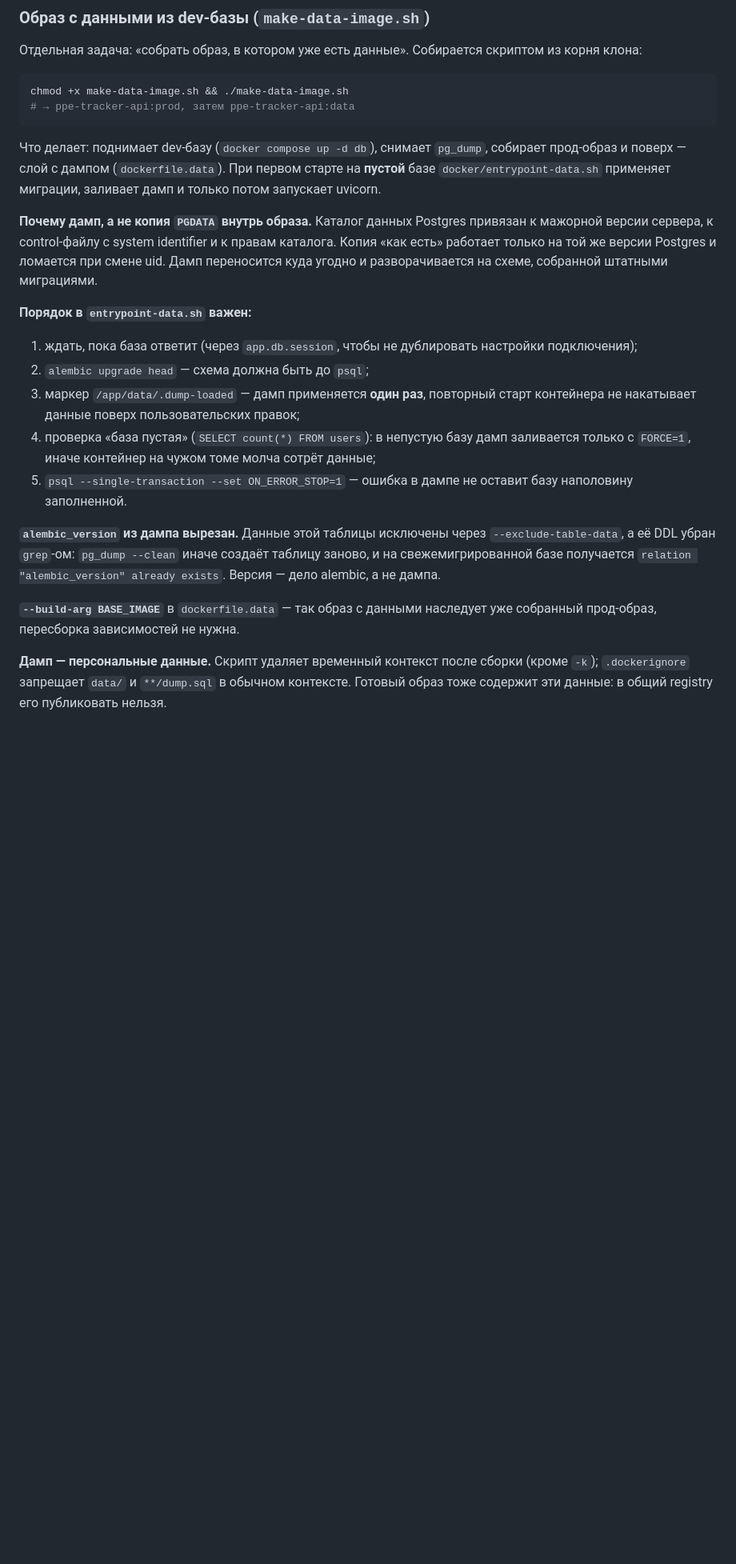
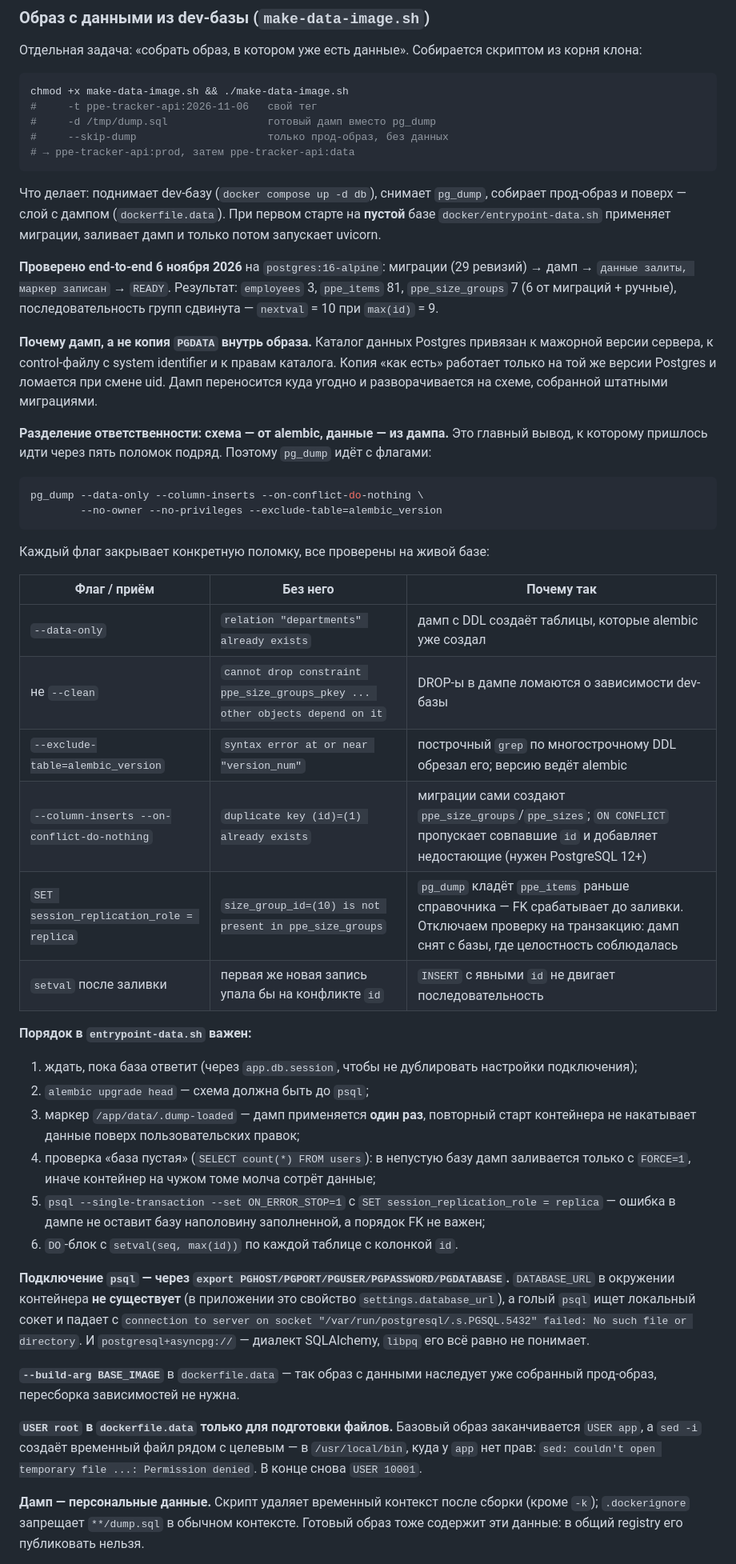
Before and after one commit to Death-Router/ppe-tracker, a Markdown page: PROJECT.md, the part around one of its changes. Shown at 80% size. Rendered like a GitHub page; blank space fills up the shorter version.

Commit message:
docs(prod): образ с данными - факты из прогона, а не первый вариант
Раздел «Образ с данными» был написан до первого запуска и к моменту,
когда заливка заработала, описывал уже неверный подход: psql без
session_replication_role, без setval, с grep-ом по alembic_version.

- таблица «флаг -> без него -> почему так» по пяти поломкам: --data-only,
  отказ от --clean, --exclude-table alembic_version, ON CONFLICT,
  session_replication_role, setval
- разделение ответственности: схема от alembic, данные из дампа
- подключение psql через PGHOST, а не DATABASE_URL (его нет в окружении)
- USER root в dockerfile.data ради sed -i
- после правки файлов внутри образа нужен docker build, а не git checkout
- «Что осталось»: не проверен браузер на перенесённых данных, ветка prod
  не слита в main

Результат прогона 6 ноября 2026: employees 3, ppe_items 81,
ppe_size_groups 7, nextval 10 при max(id) 9.

````diff
--- a/PROJECT.md
+++ b/PROJECT.md
@@ -635,6 +635,9 @@ yml compose подставляет из `.env` или из `--env-file`. Без
 
 ```bash
 chmod +x make-data-image.sh && ./make-data-image.sh
+#     -t ppe-tracker-api:2026-11-06   свой тег
+#     -d /tmp/dump.sql                готовый дамп вместо pg_dump
+#     --skip-dump                     только прод-образ, без данных
 # → ppe-tracker-api:prod, затем ppe-tracker-api:data
 ```
 
@@ -643,11 +646,37 @@ chmod +x make-data-image.sh && ./make-data-image.sh
 старте на **пустой** базе `docker/entrypoint-data.sh` применяет миграции,
 заливает дамп и только потом запускает uvicorn.
 
+**Проверено end-to-end 6 ноября 2026** на `postgres:16-alpine`:
+миграции (29 ревизий) → дамп → `данные залиты, маркер записан` → `READY`.
+Результат: `employees` 3, `ppe_items` 81, `ppe_size_groups` 7 (6 от
+миграций + ручные), последовательность групп сдвинута — `nextval` = 10 при
+`max(id)` = 9.
+
 **Почему дамп, а не копия `PGDATA` внутрь образа.** Каталог данных Postgres
 привязан к мажорной версии сервера, к control-файлу с system identifier и к
 правам каталога. Копия «как есть» работает только на той же версии Postgres и
 ломается при смене uid. Дамп переносится куда угодно и разворачивается на
 схеме, собранной штатными миграциями.
+
+**Разделение ответственности: схема — от alembic, данные — из дампа.**
+Это главный вывод, к которому пришлось идти через пять поломок подряд.
+Поэтому `pg_dump` идёт с флагами:
+
+```sh
+pg_dump --data-only --column-inserts --on-conflict-do-nothing \
+        --no-owner --no-privileges --exclude-table=alembic_version
+```
+
+Каждый флаг закрывает конкретную поломку, все проверены на живой базе:
+
+| Флаг / приём | Без него | Почему так |
+|---|---|---|
+| `--data-only` | `relation "departments" already exists` | дамп с DDL создаёт таблицы, которые alembic уже создал |
+| не `--clean` | `cannot drop constraint ppe_size_groups_pkey ... other objects depend on it` | DROP-ы в дампе ломаются о зависимости dev-базы |
+| `--exclude-table=alembic_version` | `syntax error at or near "version_num"` | построчный `grep` по многострочному DDL обрезал его; версию ведёт alembic |
+| `--column-inserts --on-conflict-do-nothing` | `duplicate key (id)=(1) already exists` | миграции сами создают `ppe_size_groups`/`ppe_sizes`; `ON CONFLICT` пропускает совпавшие `id` и добавляет недостающие (нужен PostgreSQL 12+) |
+| `SET session_replication_role = replica` | `size_group_id=(10) is not present in ppe_size_groups` | `pg_dump` кладёт `ppe_items` раньше справочника — FK срабатывает до заливки. Отключаем проверку на транзакцию: дамп снят с базы, где целостность соблюдалась |
+| `setval` после заливки | первая же новая запись упала бы на конфликте `id` | `INSERT` с явными `id` не двигает последовательность |
 
 **Порядок в `entrypoint-data.sh` важен:**
 
@@ -659,19 +688,28 @@ chmod +x make-data-image.sh && ./make-data-image.sh
 4. проверка «база пустая» (`SELECT count(*) FROM users`): в непустую базу
    дамп заливается только с `FORCE=1`, иначе контейнер на чужом томе молча
    сотрёт данные;
-5. `psql --single-transaction --set ON_ERROR_STOP=1` — ошибка в дампе не
-   оставит базу наполовину заполненной.
+5. `psql --single-transaction --set ON_ERROR_STOP=1` с
+   `SET session_replication_role = replica` — ошибка в дампе не оставит базу
+   наполовину заполненной, а порядок FK не важен;
+6. `DO`-блок с `setval(seq, max(id))` по каждой таблице с колонкой `id`.
 
-**`alembic_version` из дампа вырезан.** Данные этой таблицы исключены через
-`--exclude-table-data`, а её DDL убран `grep`-ом: `pg_dump --clean` иначе
-создаёт таблицу заново, и на свежемигрированной базе получается
-`relation "alembic_version" already exists`. Версия — дело alembic, а не дампа.
+**Подключение `psql` — через `export PGHOST/PGPORT/PGUSER/PGPASSWORD/PGDATABASE`.**
+`DATABASE_URL` в окружении контейнера **не существует** (в приложении это
+свойство `settings.database_url`), а голый `psql` ищет локальный сокет и
+падает с `connection to server on socket "/var/run/postgresql/.s.PGSQL.5432"
+failed: No such file or directory`. И `postgresql+asyncpg://` — диалект
+SQLAlchemy, `libpq` его всё равно не понимает.
 
 **`--build-arg BASE_IMAGE`** в `dockerfile.data` — так образ с данными
 наследует уже собранный прод-образ, пересборка зависимостей не нужна.
 
+**`USER root` в `dockerfile.data` только для подготовки файлов.** Базовый
+образ заканчивается `USER app`, а `sed -i` создаёт временный файл рядом с
+целевым — в `/usr/local/bin`, куда у `app` нет прав: `sed: couldn't open
+temporary file ...: Permission denied`. В конце снова `USER 10001`.
+
 **Дамп — персональные данные.** Скрипт удаляет временный контекст после
-сборки (кроме `-k`); `.dockerignore` запрещает `data/` и `**/dump.sql` в
-обычном контексте. Готовый образ тоже содержит эти данные: в общий registry
+сборки (кроме `-k`); `.dockerignore` запрещает `**/dump.sql` в обычном
+контексте. Готовый образ тоже содержит эти данные: в общий registry
 его публиковать нельзя.
 
````
Also changed, not shown: other parts of PROJECT.md (+15 -3 lines).
